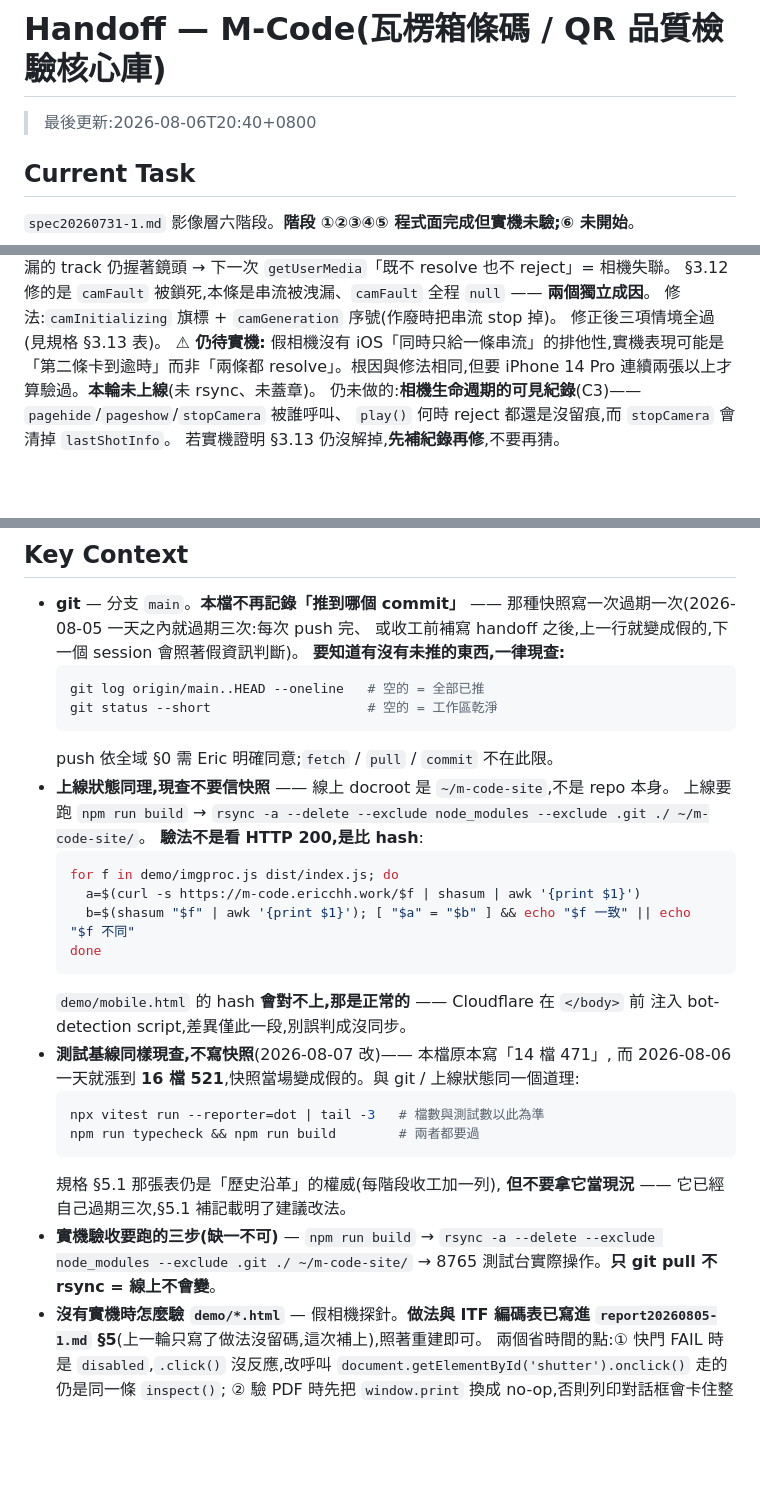
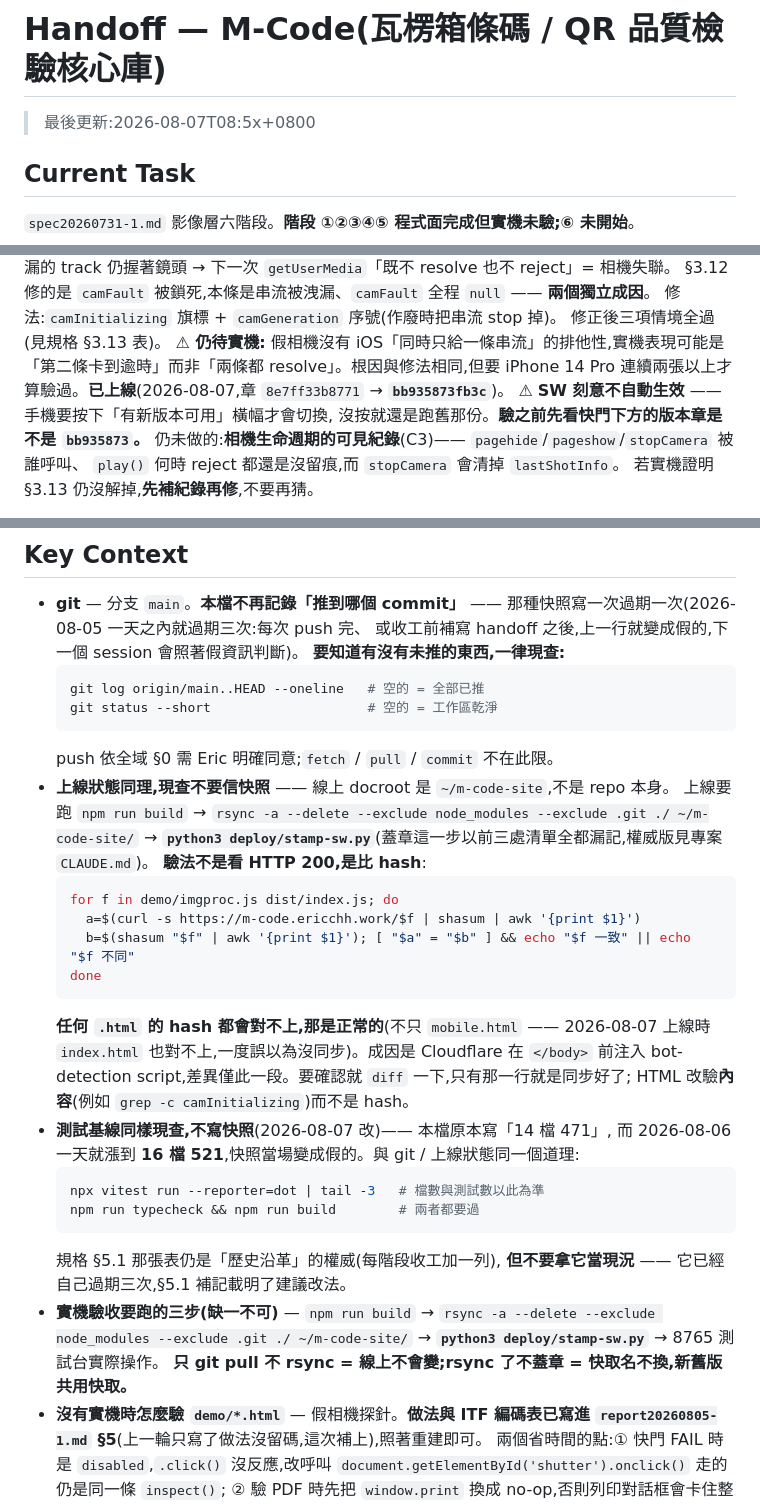
Before and after one commit to eric4577599/M-Code, a Markdown page: handoff.md, 3 parts joined by grey strips. Rendered like a GitHub page; blank space fills up the shorter version.

````diff
--- a/handoff.md
+++ b/handoff.md
@@ -1,6 +1,6 @@
 # Handoff — M-Code(瓦楞箱條碼 / QR 品質檢驗核心庫)
 
-> 最後更新:2026-08-06T20:40+0800
+> 最後更新:2026-08-07T08:5x+0800
 
 ## Current Task
 
@@ -152,7 +152,9 @@
    修正後三項情境全過(見規格 §3.13 表)。
    **⚠ 仍待實機:** 假相機沒有 iOS「同時只給一條串流」的排他性,實機表現可能是
    「第二條卡到逾時」而非「兩條都 resolve」。根因與修法相同,但要 iPhone 14 Pro
-   連續兩張以上才算驗過。**本輪未上線**(未 rsync、未蓋章)。
+   連續兩張以上才算驗過。**已上線**(2026-08-07,章 `8e7ff33b8771` → **`bb935873fb3c`**)。
+   ⚠ **SW 刻意不自動生效** —— 手機要按下「有新版本可用」橫幅才會切換,
+   沒按就還是跑舊那份。**驗之前先看快門下方的版本章是不是 `bb935873`。**
    仍未做的:**相機生命週期的可見紀錄**(C3)—— `pagehide`/`pageshow`/`stopCamera` 被誰呼叫、
    `play()` 何時 reject 都還是沒留痕,而 `stopCamera` 會清掉 `lastShotInfo`。
    若實機證明 §3.13 仍沒解掉,**先補紀錄再修**,不要再猜。
@@ -201,7 +203,8 @@
   ```
   push 依全域 §0 需 Eric 明確同意;`fetch` / `pull` / `commit` 不在此限。
 - **上線狀態同理,現查不要信快照** —— 線上 docroot 是 `~/m-code-site`,不是 repo 本身。
-  上線要跑 `npm run build` → `rsync -a --delete --exclude node_modules --exclude .git ./ ~/m-code-site/`。
+  上線要跑 `npm run build` → `rsync -a --delete --exclude node_modules --exclude .git ./ ~/m-code-site/`
+  → **`python3 deploy/stamp-sw.py`**(蓋章這一步以前三處清單全都漏記,權威版見專案 `CLAUDE.md`)。
   **驗法不是看 HTTP 200,是比 hash**:
   ```bash
   for f in demo/imgproc.js dist/index.js; do
@@ -209,8 +212,10 @@
     b=$(shasum "$f" | awk '{print $1}'); [ "$a" = "$b" ] && echo "$f 一致" || echo "$f 不同"
   done
   ```
-  `demo/mobile.html` 的 hash **會對不上,那是正常的** —— Cloudflare 在 `</body>` 前
-  注入 bot-detection script,差異僅此一段,別誤判成沒同步。
+  **任何 `.html` 的 hash 都會對不上,那是正常的**(不只 `mobile.html` —— 2026-08-07 上線時
+  `index.html` 也對不上,一度誤以為沒同步)。成因是 Cloudflare 在 `</body>` 前注入
+  bot-detection script,差異僅此一段。要確認就 `diff` 一下,只有那一行就是同步好了;
+  HTML 改驗**內容**(例如 `grep -c camInitializing`)而不是 hash。
 - **測試基線同樣現查,不寫快照**(2026-08-07 改)—— 本檔原本寫「14 檔 471」,
   而 2026-08-06 一天就漲到 **16 檔 521**,快照當場變成假的。與 git / 上線狀態同一個道理:
   ```bash
@@ -221,7 +226,8 @@
   **但不要拿它當現況** —— 它已經自己過期三次,§5.1 補記載明了建議改法。
 - **實機驗收要跑的三步(缺一不可)** —
   `npm run build` → `rsync -a --delete --exclude node_modules --exclude .git ./ ~/m-code-site/`
-  → 8765 測試台實際操作。**只 git pull 不 rsync = 線上不會變**。
+  → **`python3 deploy/stamp-sw.py`** → 8765 測試台實際操作。
+  **只 git pull 不 rsync = 線上不會變;rsync 了不蓋章 = 快取名不換,新舊版共用快取。**
 - **沒有實機時怎麼驗 `demo/*.html`** — 假相機探針。**做法與 ITF 編碼表已寫進
   `report20260805-1.md` §5**(上一輪只寫了做法沒留碼,這次補上),照著重建即可。
   兩個省時間的點:① 快門 FAIL 時是 `disabled`,`.click()` 沒反應,改呼叫
````
Also changed, not shown: CLAUDE.md (+9 -2 lines), docs/report20260807-1.md (+6 -2 lines).
